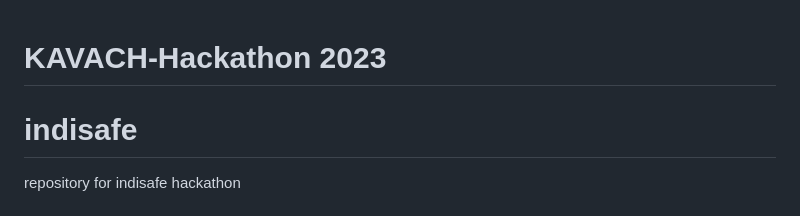
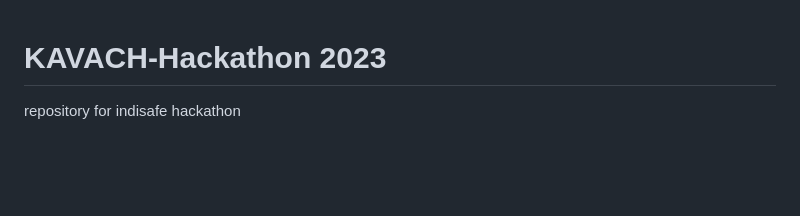
Before and after one commit to Anushka091922/KAVACH-, a Markdown page: README.md, the part around the change. Rendered like a GitHub page; blank space fills up the shorter version.

```diff
--- a/README.md
+++ b/README.md
@@ -1,5 +1,5 @@
 # KAVACH-Hackathon 2023
-# indisafe
+
 repository for indisafe hackathon
 # BitKeyz
 
```
